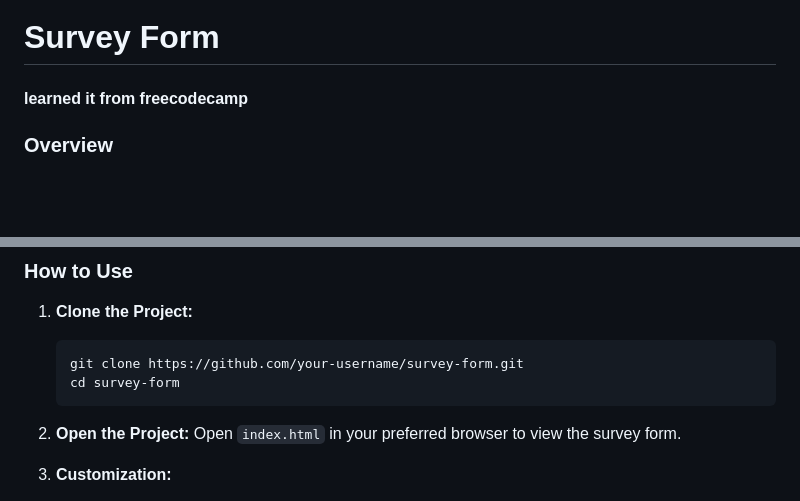
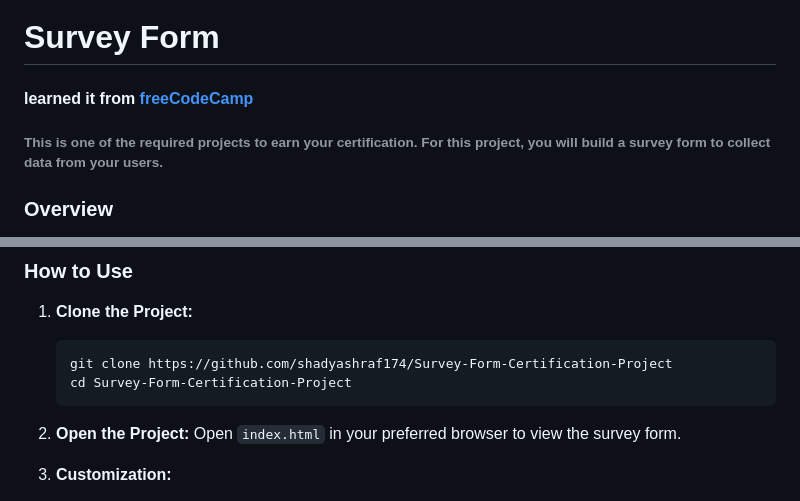
Before and after one commit to shadyashraf174/Survey-Form-Certification-Project, a Markdown page: README.md, 2 parts joined by grey strips. GitHub-like rendering; blank space fills up the shorter version.

````diff
--- a/README.md
+++ b/README.md
@@ -1,5 +1,7 @@
 # **Survey Form**
-#### learned it from freecodecamp
+#### learned it from [freeCodeCamp](https://www.freecodecamp.org/)
+###### This is one of the required projects to earn your certification. For this project, you will build a survey form to collect data from your users.
+
 ### **Overview**
 The **Survey Form Project** is a simple web-based form designed to collect user feedback. It demonstrates the use of HTML for structuring forms and CSS for styling them, with an emphasis on accessibility, usability, and clean design.
 
@@ -92,8 +94,8 @@ Example:
 ### **How to Use**
 1. **Clone the Project:**
    ```bash
-   git clone https://github.com/your-username/survey-form.git
-   cd survey-form
+   git clone https://github.com/shadyashraf174/Survey-Form-Certification-Project
+   cd Survey-Form-Certification-Project
    ```
 
 2. **Open the Project:**
````
